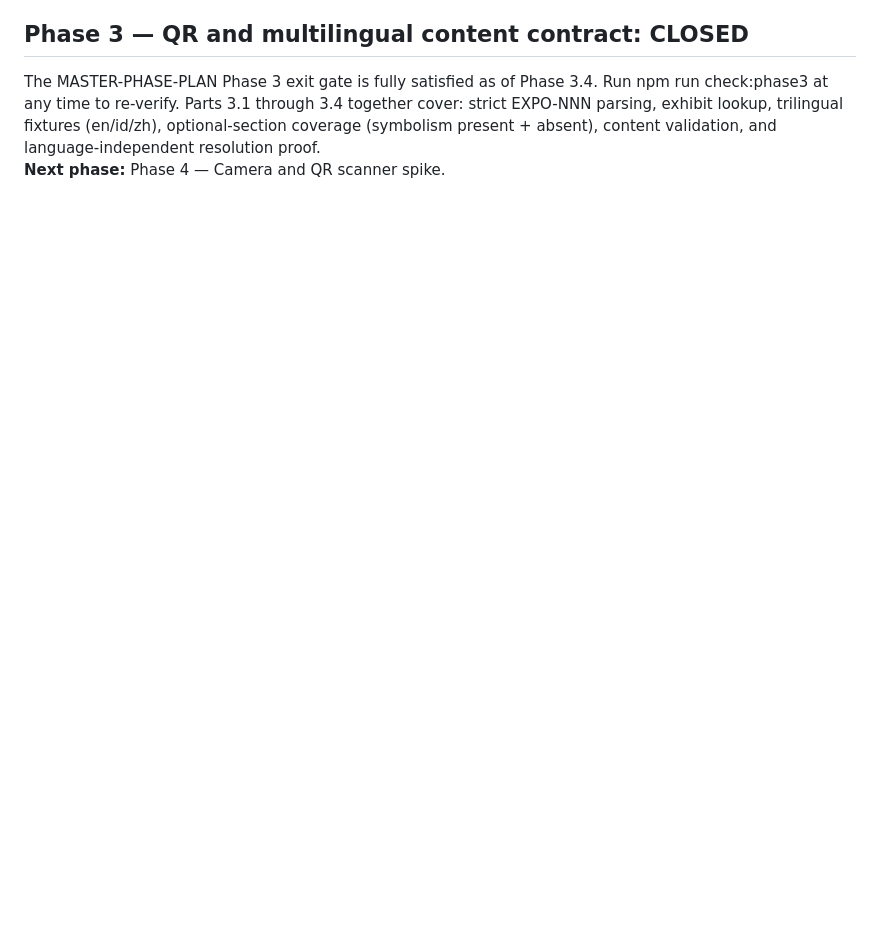
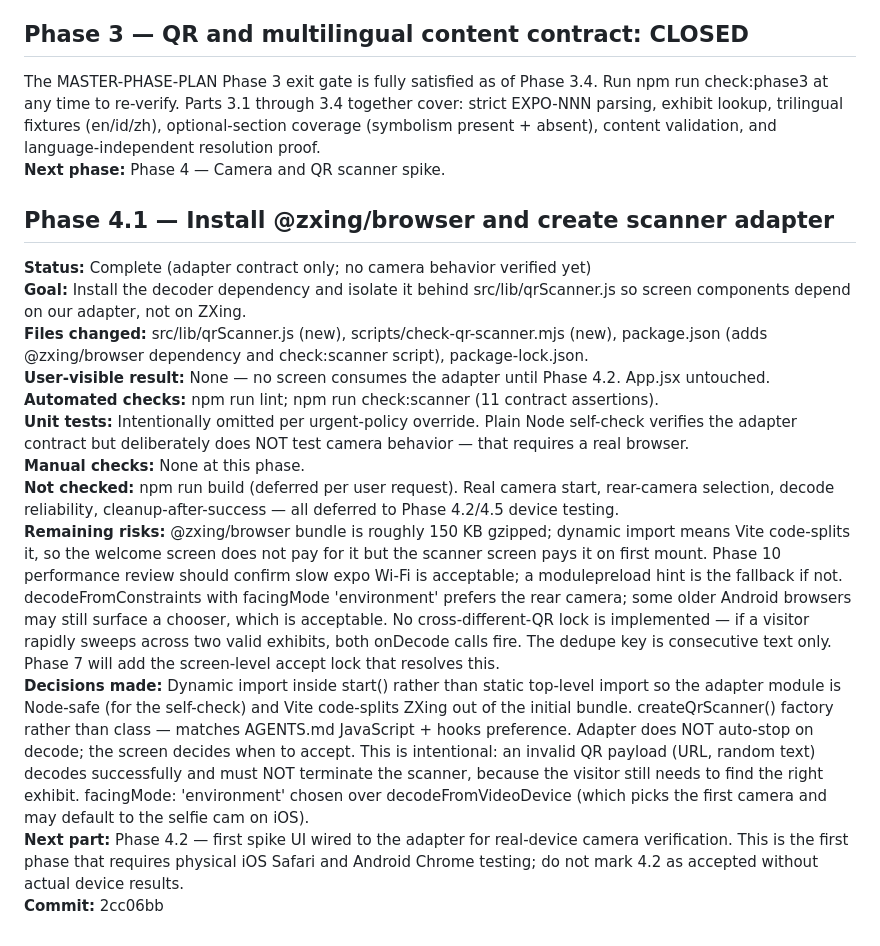
Before and after one commit to Hery21/react-camera-app, a Markdown page: PROGRESS.md, the part around the change. Rendered like a GitHub page; blank space fills up the shorter version.

Commit message:
docs(progress): record phase 4.1 scanner adapter

```diff
--- a/PROGRESS.md
+++ b/PROGRESS.md
@@ -194,3 +194,18 @@
 
 The MASTER-PHASE-PLAN Phase 3 exit gate is fully satisfied as of Phase 3.4. Run npm run check:phase3 at any time to re-verify. Parts 3.1 through 3.4 together cover: strict EXPO-NNN parsing, exhibit lookup, trilingual fixtures (en/id/zh), optional-section coverage (symbolism present + absent), content validation, and language-independent resolution proof.
 **Next phase:** Phase 4 — Camera and QR scanner spike.
+
+## Phase 4.1 — Install @zxing/browser and create scanner adapter
+
+**Status:** Complete (adapter contract only; no camera behavior verified yet)
+**Goal:** Install the decoder dependency and isolate it behind src/lib/qrScanner.js so screen components depend on our adapter, not on ZXing.
+**Files changed:** src/lib/qrScanner.js (new), scripts/check-qr-scanner.mjs (new), package.json (adds @zxing/browser dependency and check:scanner script), package-lock.json.
+**User-visible result:** None — no screen consumes the adapter until Phase 4.2. App.jsx untouched.
+**Automated checks:** npm run lint; npm run check:scanner (11 contract assertions).
+**Unit tests:** Intentionally omitted per urgent-policy override. Plain Node self-check verifies the adapter contract but deliberately does NOT test camera behavior — that requires a real browser.
+**Manual checks:** None at this phase.
+**Not checked:** npm run build (deferred per user request). Real camera start, rear-camera selection, decode reliability, cleanup-after-success — all deferred to Phase 4.2/4.5 device testing.
+**Remaining risks:** @zxing/browser bundle is roughly 150 KB gzipped; dynamic import means Vite code-splits it, so the welcome screen does not pay for it but the scanner screen pays it on first mount. Phase 10 performance review should confirm slow expo Wi-Fi is acceptable; a modulepreload hint is the fallback if not. decodeFromConstraints with facingMode 'environment' prefers the rear camera; some older Android browsers may still surface a chooser, which is acceptable. No cross-different-QR lock is implemented — if a visitor rapidly sweeps across two valid exhibits, both onDecode calls fire. The dedupe key is consecutive text only. Phase 7 will add the screen-level accept lock that resolves this.
+**Decisions made:** Dynamic import inside start() rather than static top-level import so the adapter module is Node-safe (for the self-check) and Vite code-splits ZXing out of the initial bundle. createQrScanner() factory rather than class — matches AGENTS.md JavaScript + hooks preference. Adapter does NOT auto-stop on decode; the screen decides when to accept. This is intentional: an invalid QR payload (URL, random text) decodes successfully and must NOT terminate the scanner, because the visitor still needs to find the right exhibit. facingMode: 'environment' chosen over decodeFromVideoDevice (which picks the first camera and may default to the selfie cam on iOS).
+**Next part:** Phase 4.2 — first spike UI wired to the adapter for real-device camera verification. This is the first phase that requires physical iOS Safari and Android Chrome testing; do not mark 4.2 as accepted without actual device results.
+**Commit:** 2cc06bb
```
